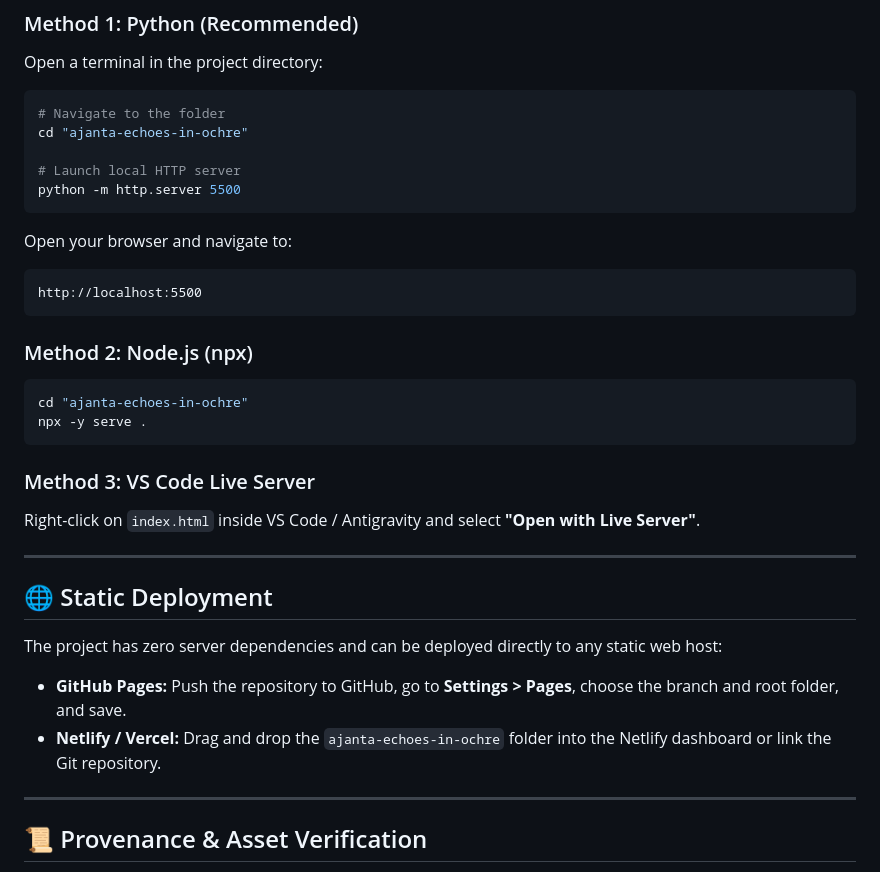
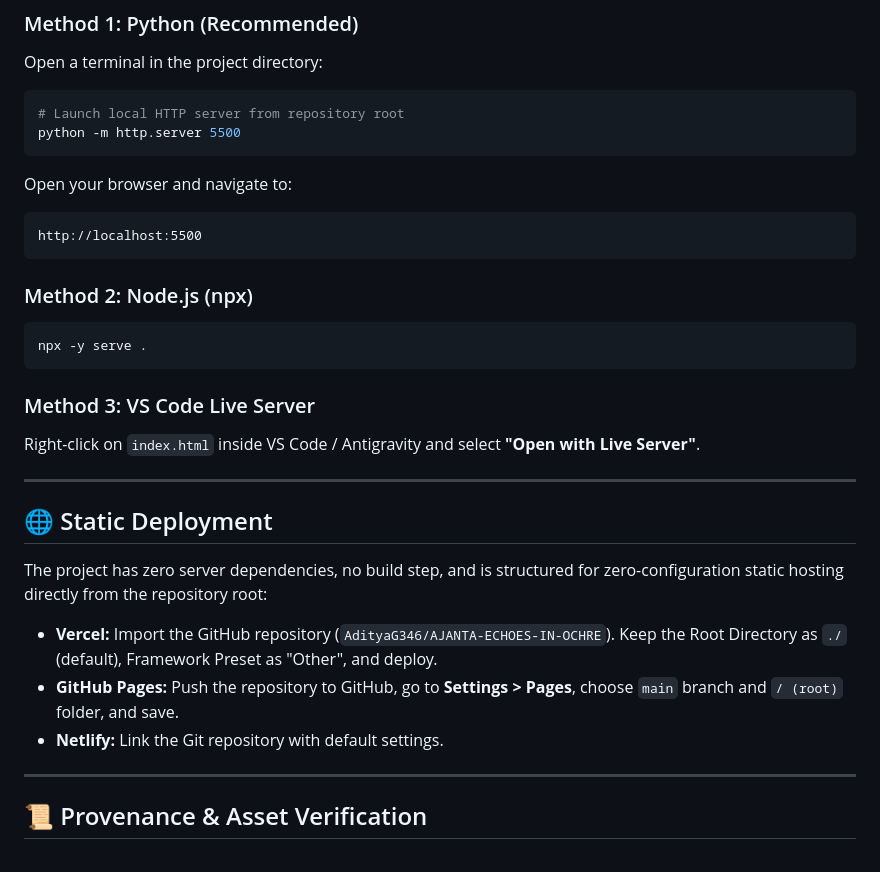
Before and after one commit to AdityaG346/AJANTA-ECHOES-IN-OCHRE, a Markdown page: README.md, the part around the change. Drawn GitHub-style.

Commit message:
docs: update README with root execution and Vercel deployment guide

````diff
--- a/README.md
+++ b/README.md
@@ -113,10 +113,7 @@ Because the project uses ES Modules (`<script type="module">`), modern browsers
 ### Method 1: Python (Recommended)
 Open a terminal in the project directory:
 ```bash
-# Navigate to the folder
-cd "ajanta-echoes-in-ochre"
-
-# Launch local HTTP server
+# Launch local HTTP server from repository root
 python -m http.server 5500
 ```
 Open your browser and navigate to:
@@ -126,7 +123,6 @@ http://localhost:5500
 
 ### Method 2: Node.js (npx)
 ```bash
-cd "ajanta-echoes-in-ochre"
 npx -y serve .
 ```
 
@@ -137,9 +133,10 @@ Right-click on `index.html` inside VS Code / Antigravity and select **"Open with
 
 ## 🌐 Static Deployment
 
-The project has zero server dependencies and can be deployed directly to any static web host:
-- **GitHub Pages:** Push the repository to GitHub, go to **Settings > Pages**, choose the branch and root folder, and save.
-- **Netlify / Vercel:** Drag and drop the `ajanta-echoes-in-ochre` folder into the Netlify dashboard or link the Git repository.
+The project has zero server dependencies, no build step, and is structured for zero-configuration static hosting directly from the repository root:
+- **Vercel:** Import the GitHub repository (`AdityaG346/AJANTA-ECHOES-IN-OCHRE`). Keep the Root Directory as `./` (default), Framework Preset as "Other", and deploy.
+- **GitHub Pages:** Push the repository to GitHub, go to **Settings > Pages**, choose `main` branch and `/ (root)` folder, and save.
+- **Netlify:** Link the Git repository with default settings.
 
 ---
 
````
